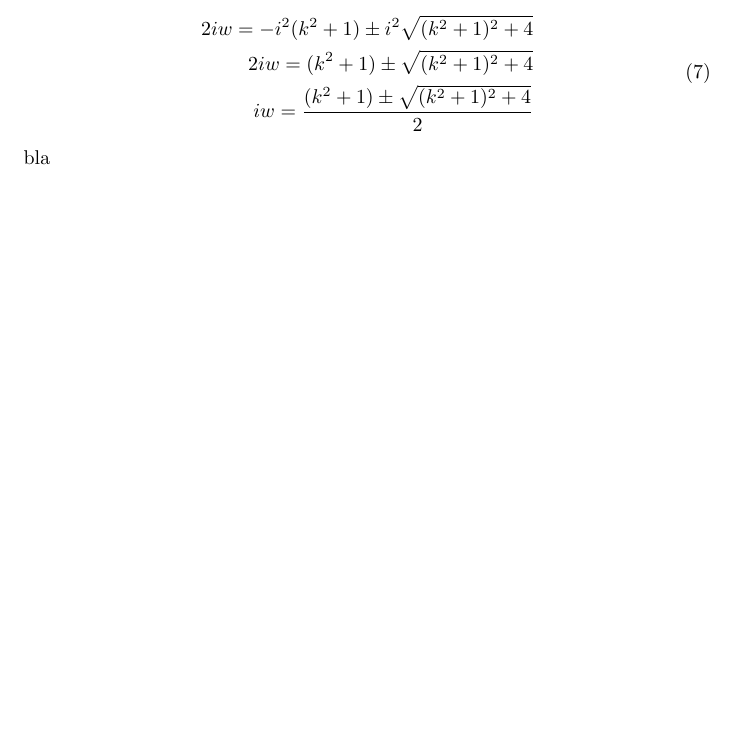
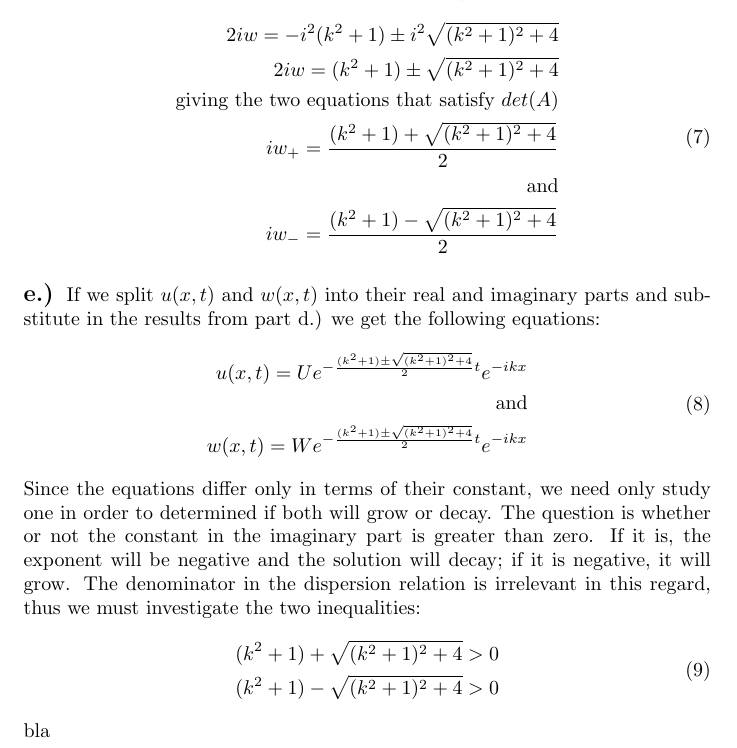
Before and after one commit to tyarosevich/AMATH-353-WORK, a LaTeX problem sheet (HW/HW5/yarosevich_hw_5.tex): part of page 2 of 2 before the commit and part of page 3 of 3 after it, cut so that both start at the same text, the shorter picture padded with empty space. Compiled offline with pdfLaTeX.

Commit message:
lunchtime

```diff
--- a/HW/HW5/yarosevich_hw_5.tex
+++ b/HW/HW5/yarosevich_hw_5.tex
@@ -147,7 +147,26 @@ We then multiply across by $i$ and simplify, yielding $iw$ equal to a real quant
 \begin{aligned}
 2iw = -i^2(k^2 + 1) \pm i^2\sqrt{(k^2 + 1)^2 +4}\\
 2iw = (k^2 + 1) \pm \sqrt{(k^2 + 1)^2 +4}\\
-iw = \frac{(k^2 + 1) \pm \sqrt{(k^2 + 1)^2 +4}}{2}\\
+\text{giving the two equations that satisfy $det(A)$}\\
+iw_+ = \frac{(k^2 + 1) + \sqrt{(k^2 + 1)^2 +4}}{2}\\
+\text{and}\\
+iw_- = \frac{(k^2 + 1) - \sqrt{(k^2 + 1)^2 +4}}{2}\\
+\end{aligned}
+\end{equation}
+\subsection*{e.)}
+If we split $u(x, t)$ and $w(x,t)$ into their real and imaginary parts and substitute in the results from part d.) we get the following equations:
+\begin{equation}
+\begin{aligned}
+u(x, t) = Ue^{-\frac{(k^2 + 1) \pm \sqrt{(k^2 + 1)^2 +4}}{2}t}e^{-ikx}\\
+\text{and}\\
+w(x, t) = We^{-\frac{(k^2 + 1) \pm \sqrt{(k^2 + 1)^2 +4}}{2}t}e^{-ikx}\\
+\end{aligned}
+\end{equation}
+Since the equations differ only in terms of their constant, we need only study one in order to determined if both will grow or decay. The question is whether or not the constant in the imaginary part is greater than zero. If it is, the exponent will be negative and the solution will decay; if it is negative, it will grow. The denominator in the dispersion relation is irrelevant in this regard, thus we must investigate the two inequalities:
+\begin{equation}
+\begin{aligned}
+(k^2 + 1) + \sqrt{(k^2 + 1)^2 +4} > 0\\
+(k^2 + 1) - \sqrt{(k^2 + 1)^2 +4} > 0
 \end{aligned}
 \end{equation}
 bla
```
Also changed, not shown: HW/HW5/yarosevich_hw_5.pdf, 2 other files.
